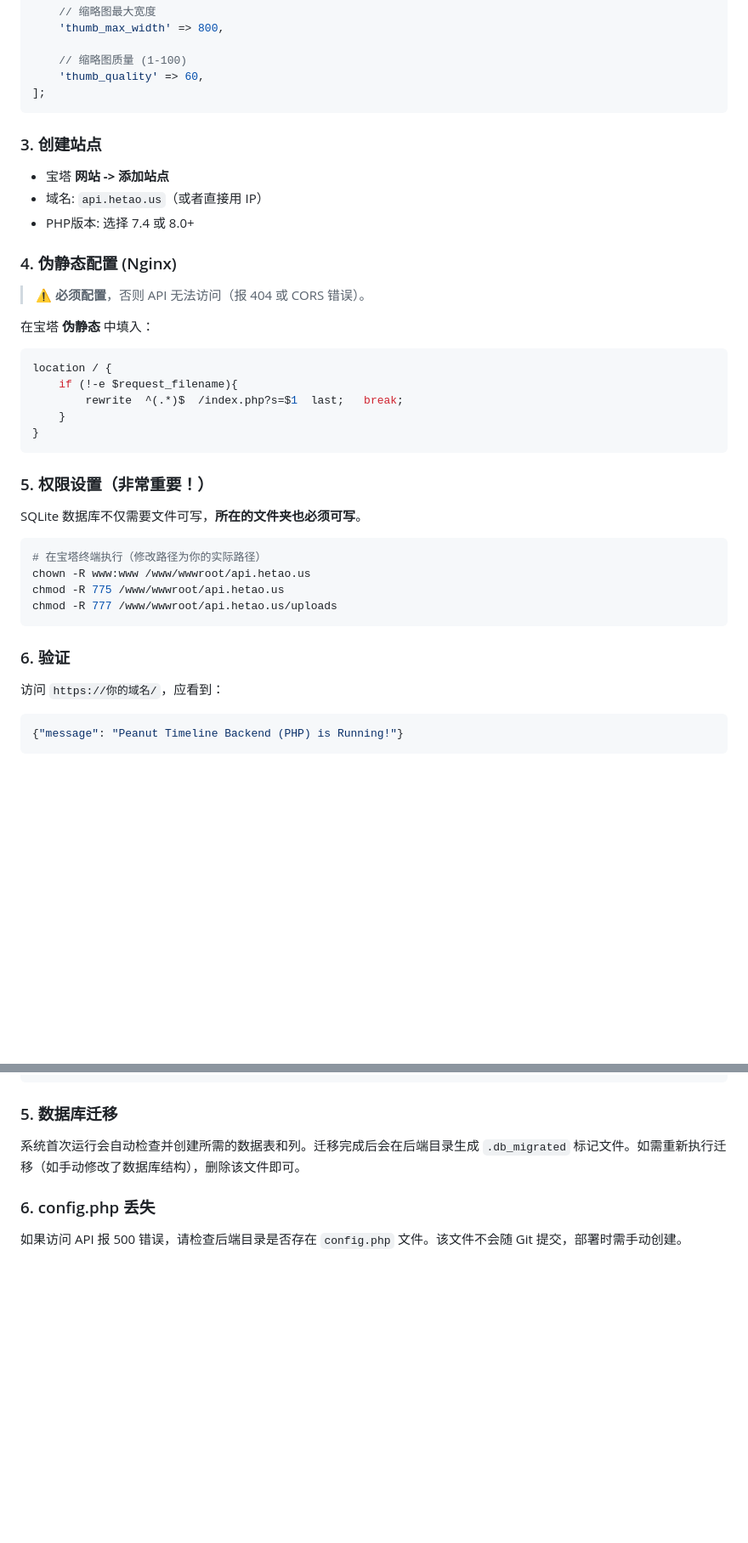
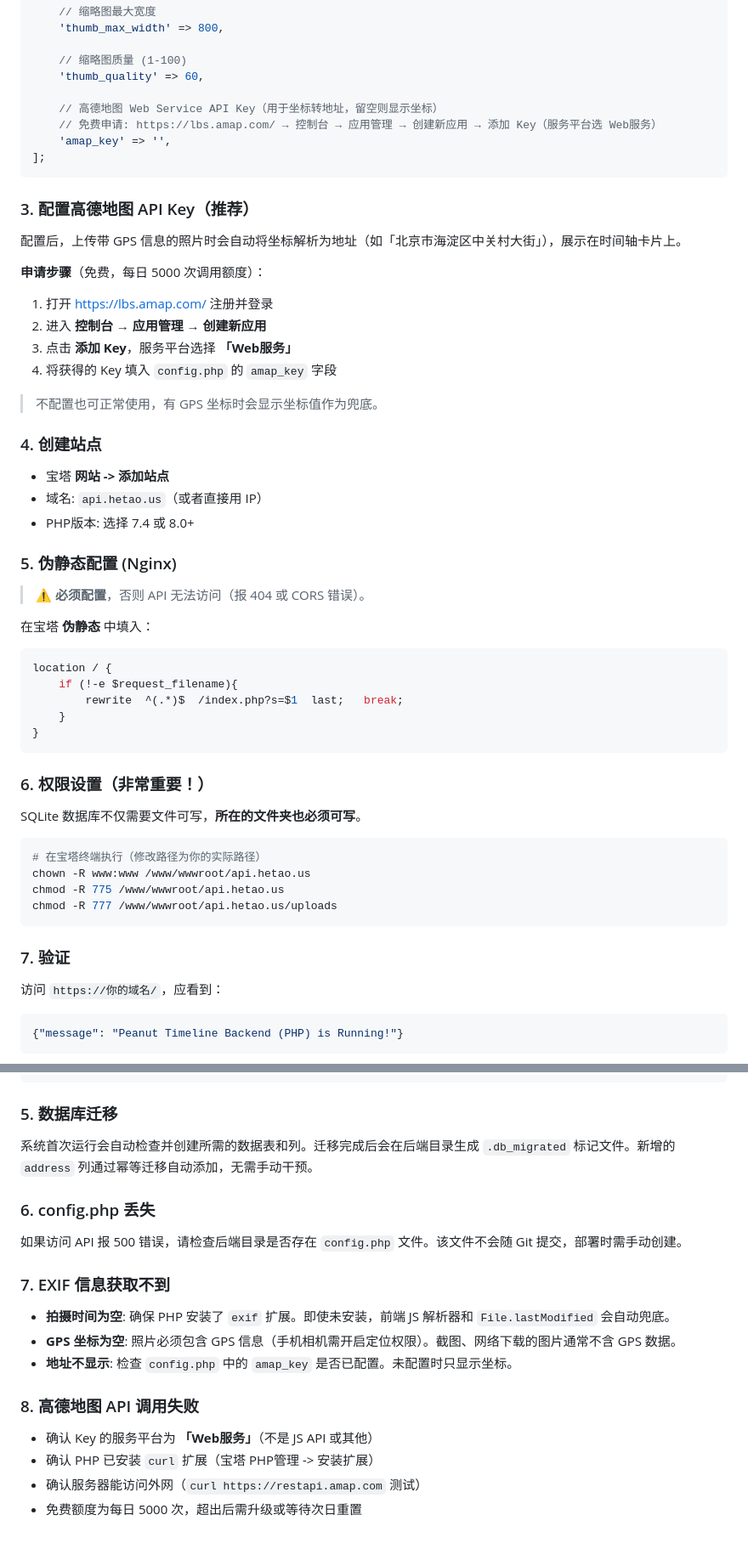
Before and after one commit to duanxinyua/record-timeline, a Markdown page: doc/deploy_bt.md, 2 parts joined by grey strips. Shown at 85% size. Rendered like a GitHub page; blank space fills up the shorter version.

Commit message:
docs: update deployment guide with EXIF, address resolution and FAQ
Co-Authored-By: Claude Opus 4.6 <noreply@anthropic.com>

````diff
--- a/doc/deploy_bt.md
+++ b/doc/deploy_bt.md
@@ -80,16 +94,33 @@ return [
 
     // 缩略图质量 (1-100)
     'thumb_quality' => 60,
+
+    // 高德地图 Web Service API Key（用于坐标转地址，留空则显示坐标）
+    // 免费申请: https://lbs.amap.com/ → 控制台 → 应用管理 → 创建新应用 → 添加 Key（服务平台选 Web服务）
+    'amap_key' => '',
 ];
 ```
 
-### 3. 创建站点
+### 3. 配置高德地图 API Key（推荐）
+
+配置后，上传带 GPS 信息的照片时会自动将坐标解析为地址（如「北京市海淀区中关村大街」），展示在时间轴卡片上。
+
+**申请步骤**（免费，每日 5000 次调用额度）：
+
+1. 打开 https://lbs.amap.com/ 注册并登录
+2. 进入 **控制台 → 应用管理 → 创建新应用**
+3. 点击 **添加 Key**，服务平台选择 **「Web服务」**
+4. 将获得的 Key 填入 `config.php` 的 `amap_key` 字段
+
+> 不配置也可正常使用，有 GPS 坐标时会显示坐标值作为兜底。
+
+### 4. 创建站点
 
 *   宝塔 **网站 -> 添加站点**
 *   域名: `api.hetao.us`（或者直接用 IP）
 *   PHP版本: 选择 7.4 或 8.0+
 
-### 4. 伪静态配置 (Nginx)
+### 5. 伪静态配置 (Nginx)
 
 > **⚠️ 必须配置**，否则 API 无法访问（报 404 或 CORS 错误）。
 
@@ -103,7 +134,7 @@ location / {
 }
 ```
 
-### 5. 权限设置（非常重要！）
+### 6. 权限设置（非常重要！）
 
 SQLite 数据库不仅需要文件可写，**所在的文件夹也必须可写**。
 
@@ -114,7 +145,7 @@ chmod -R 775 /www/wwwroot/api.hetao.us
 chmod -R 777 /www/wwwroot/api.hetao.us/uploads
 ```
 
-### 6. 验证
+### 7. 验证
 
 访问 `https://你的域名/`，应看到：
 
@@ -238,8 +293,21 @@ location / {
 
 ### 5. 数据库迁移
 
-系统首次运行会自动检查并创建所需的数据表和列。迁移完成后会在后端目录生成 `.db_migrated` 标记文件。如需重新执行迁移（如手动修改了数据库结构），删除该文件即可。
+系统首次运行会自动检查并创建所需的数据表和列。迁移完成后会在后端目录生成 `.db_migrated` 标记文件。新增的 `address` 列通过幂等迁移自动添加，无需手动干预。
 
 ### 6. config.php 丢失
 
 如果访问 API 报 500 错误，请检查后端目录是否存在 `config.php` 文件。该文件不会随 Git 提交，部署时需手动创建。
+
+### 7. EXIF 信息获取不到
+
+*   **拍摄时间为空**: 确保 PHP 安装了 `exif` 扩展。即使未安装，前端 JS 解析器和 `File.lastModified` 会自动兜底。
+*   **GPS 坐标为空**: 照片必须包含 GPS 信息（手机相机需开启定位权限）。截图、网络下载的图片通常不含 GPS 数据。
+*   **地址不显示**: 检查 `config.php` 中的 `amap_key` 是否已配置。未配置时只显示坐标。
+
+### 8. 高德地图 API 调用失败
+
+*   确认 Key 的服务平台为 **「Web服务」**（不是 JS API 或其他）
+*   确认 PHP 已安装 `curl` 扩展（宝塔 PHP管理 -> 安装扩展）
+*   确认服务器能访问外网（`curl https://restapi.amap.com` 测试）
+*   免费额度为每日 5000 次，超出后需升级或等待次日重置
````
Also changed, not shown: other parts of doc/deploy_bt.md (+39 -1 lines).
